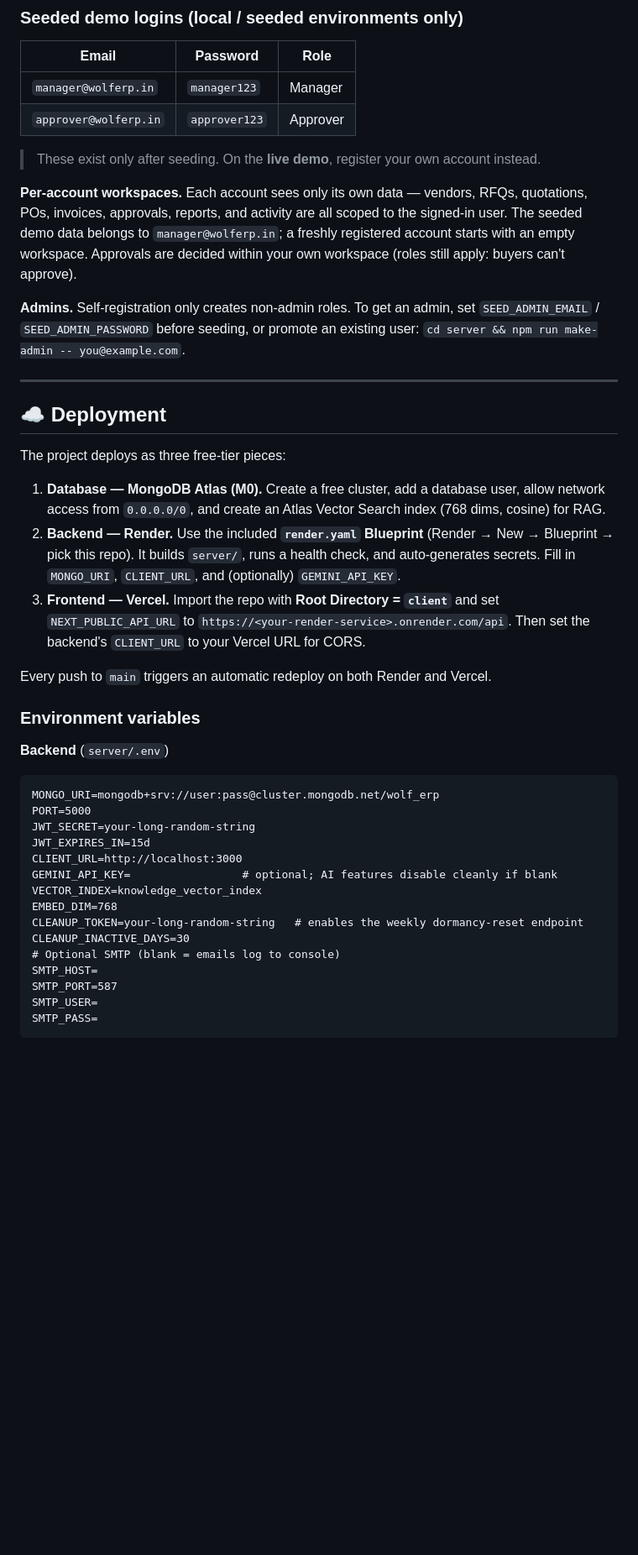
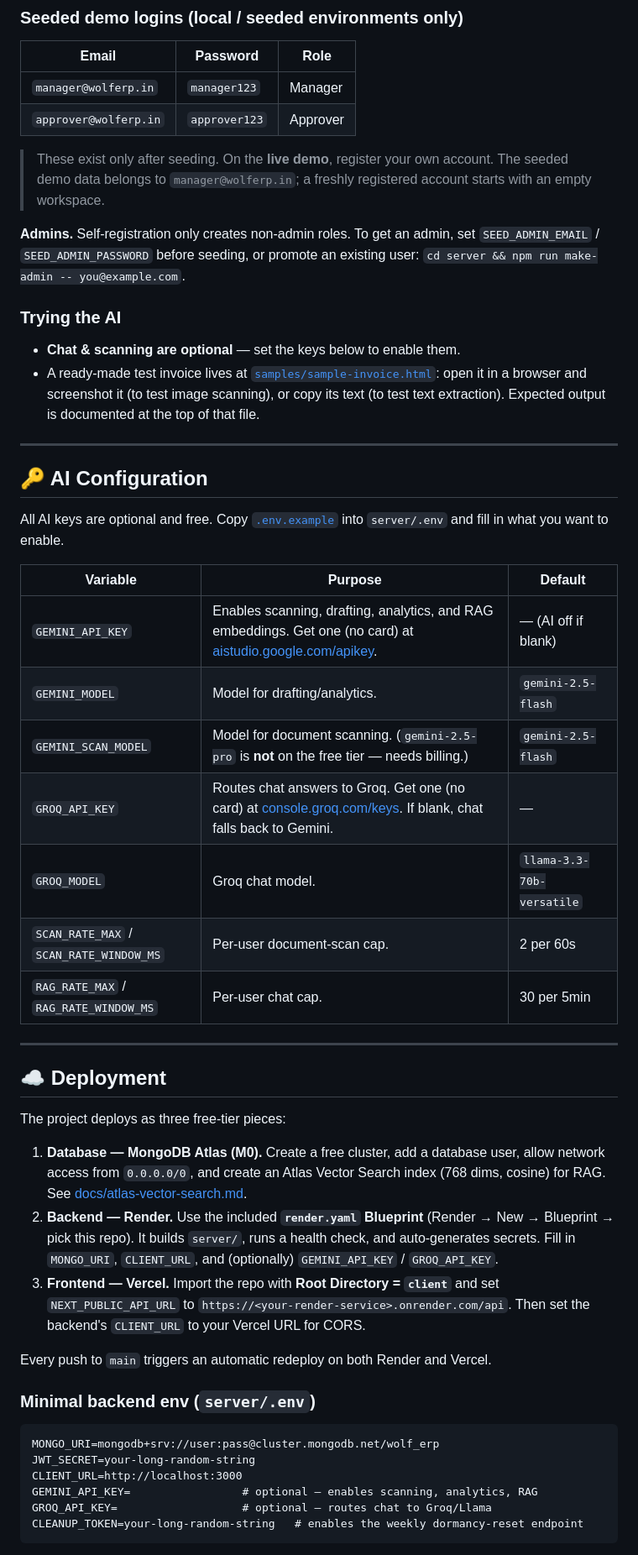
Before and after one commit to daxpatel235/WOLF-ERP, a Markdown page: README.md, the part around one of its changes. Shown at 84% size. Drawn GitHub-style; blank space fills up the shorter version.

````diff
--- a/README.md
+++ b/README.md
@@ -139,17 +187,36 @@ npm run dev        # App on http://localhost:3000
 | `manager@wolferp.in` | `manager123` | Manager |
 | `approver@wolferp.in` | `approver123` | Approver |
 
-> These exist only after seeding. On the **live demo**, register your own account instead.
-
-**Per-account workspaces.** Each account sees only its own data — vendors, RFQs,
-quotations, POs, invoices, approvals, reports, and activity are all scoped to the
-signed-in user. The seeded demo data belongs to `manager@wolferp.in`; a freshly
-registered account starts with an empty workspace. Approvals are decided within
-your own workspace (roles still apply: buyers can't approve).
+> These exist only after seeding. On the **live demo**, register your own account.
+> The seeded demo data belongs to `manager@wolferp.in`; a freshly registered
+> account starts with an empty workspace.
 
 **Admins.** Self-registration only creates non-admin roles. To get an admin, set
 `SEED_ADMIN_EMAIL` / `SEED_ADMIN_PASSWORD` before seeding, or promote an existing
 user: `cd server && npm run make-admin -- you@example.com`.
+
+### Trying the AI
+- **Chat & scanning are optional** — set the keys below to enable them.
+- A ready-made test invoice lives at [`samples/sample-invoice.html`](samples/sample-invoice.html):
+  open it in a browser and screenshot it (to test image scanning), or copy its text
+  (to test text extraction). Expected output is documented at the top of that file.
+
+---
+
+## 🔑 AI Configuration
+
+All AI keys are optional and free. Copy [`.env.example`](.env.example) into
+`server/.env` and fill in what you want to enable.
+
+| Variable | Purpose | Default |
+|---|---|---|
+| `GEMINI_API_KEY` | Enables scanning, drafting, analytics, and RAG embeddings. Get one (no card) at [aistudio.google.com/apikey](https://aistudio.google.com/apikey). | — (AI off if blank) |
+| `GEMINI_MODEL` | Model for drafting/analytics. | `gemini-2.5-flash` |
+| `GEMINI_SCAN_MODEL` | Model for document scanning. (`gemini-2.5-pro` is **not** on the free tier — needs billing.) | `gemini-2.5-flash` |
+| `GROQ_API_KEY` | Routes chat answers to Groq. Get one (no card) at [console.groq.com/keys](https://console.groq.com/keys). If blank, chat falls back to Gemini. | — |
+| `GROQ_MODEL` | Groq chat model. | `llama-3.3-70b-versatile` |
+| `SCAN_RATE_MAX` / `SCAN_RATE_WINDOW_MS` | Per-user document-scan cap. | 2 per 60s |
+| `RAG_RATE_MAX` / `RAG_RATE_WINDOW_MS` | Per-user chat cap. | 30 per 5min |
 
 ---
 
@@ -157,30 +224,26 @@ user: `cd server && npm run make-admin -- you@example.com`.
 
 The project deploys as three free-tier pieces:
 
-1. **Database — MongoDB Atlas (M0).** Create a free cluster, add a database user, allow network access from `0.0.0.0/0`, and create an Atlas Vector Search index (768 dims, cosine) for RAG.
-2. **Backend — Render.** Use the included **`render.yaml` Blueprint** (Render → New → Blueprint → pick this repo). It builds `server/`, runs a health check, and auto-generates secrets. Fill in `MONGO_URI`, `CLIENT_URL`, and (optionally) `GEMINI_API_KEY`.
-3. **Frontend — Vercel.** Import the repo with **Root Directory = `client`** and set `NEXT_PUBLIC_API_URL` to `https://<your-render-service>.onrender.com/api`. Then set the backend's `CLIENT_URL` to your Vercel URL for CORS.
+1. **Database — MongoDB Atlas (M0).** Create a free cluster, add a database user,
+   allow network access from `0.0.0.0/0`, and create an Atlas Vector Search index
+   (768 dims, cosine) for RAG. See [docs/atlas-vector-search.md](docs/atlas-vector-search.md).
+2. **Backend — Render.** Use the included **`render.yaml` Blueprint** (Render → New →
+   Blueprint → pick this repo). It builds `server/`, runs a health check, and
+   auto-generates secrets. Fill in `MONGO_URI`, `CLIENT_URL`, and (optionally)
+   `GEMINI_API_KEY` / `GROQ_API_KEY`.
+3. **Frontend — Vercel.** Import the repo with **Root Directory = `client`** and set
+   `NEXT_PUBLIC_API_URL` to `https://<your-render-service>.onrender.com/api`. Then set
+   the backend's `CLIENT_URL` to your Vercel URL for CORS.
 
 Every push to `main` triggers an automatic redeploy on both Render and Vercel.
 
-### Environment variables
-
-**Backend** (`server/.env`)
+### Minimal backend env (`server/.env`)
 ```
 MONGO_URI=mongodb+srv://user:pass@cluster.mongodb.net/wolf_erp
-PORT=5000
 JWT_SECRET=your-long-random-string
-JWT_EXPIRES_IN=15d
 CLIENT_URL=http://localhost:3000
-GEMINI_API_KEY=                 # optional; AI features disable cleanly if blank
-VECTOR_INDEX=knowledge_vector_index
-EMBED_DIM=768
+GEMINI_API_KEY=                 # optional — enables scanning, analytics, RAG
+GROQ_API_KEY=                   # optional — routes chat to Groq/Llama
 CLEANUP_TOKEN=your-long-random-string   # enables the weekly dormancy-reset endpoint
-CLEANUP_INACTIVE_DAYS=30
-# Optional SMTP (blank = emails log to console)
-SMTP_HOST=
-SMTP_PORT=587
-SMTP_USER=
-SMTP_PASS=
 ```
 
````
Also changed, not shown: other parts of README.md (+90 -31 lines).
